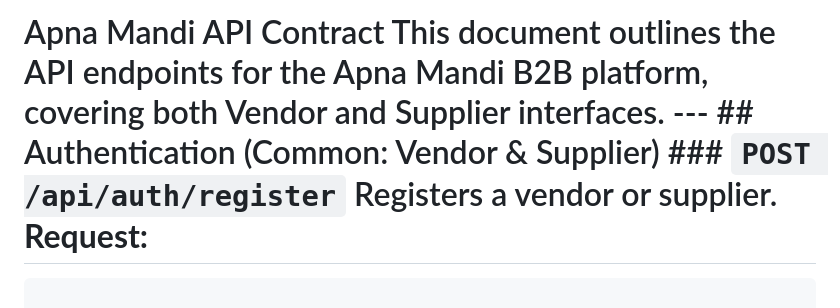
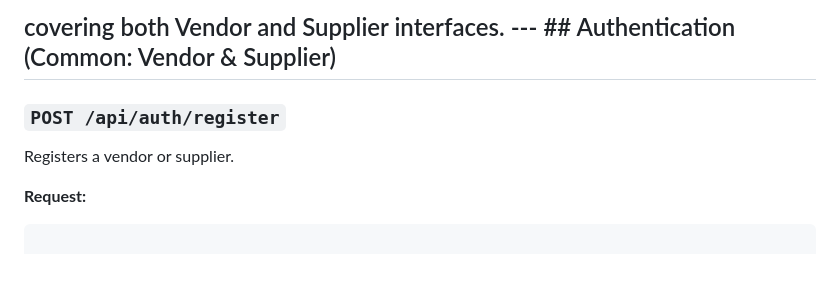
Before and after one commit to not2shirts/mandi-app, a Markdown page: API.md, the part around the change. GitHub-like rendering; blank space fills up the shorter version.

````diff
--- a/API.md
+++ b/API.md
@@ -1,4 +1,8 @@
-# Apna Mandi API Contract This document outlines the API endpoints for the Apna Mandi B2B platform, covering both Vendor and Supplier interfaces. --- ## Authentication (Common: Vendor & Supplier) ### `POST /api/auth/register` Registers a vendor or supplier. **Request:**
+## covering both Vendor and Supplier interfaces. --- ## Authentication (Common: Vendor & Supplier)
+### `POST /api/auth/register`
+Registers a vendor or supplier.
+
+**Request:**
 ```json
 
 {
````
